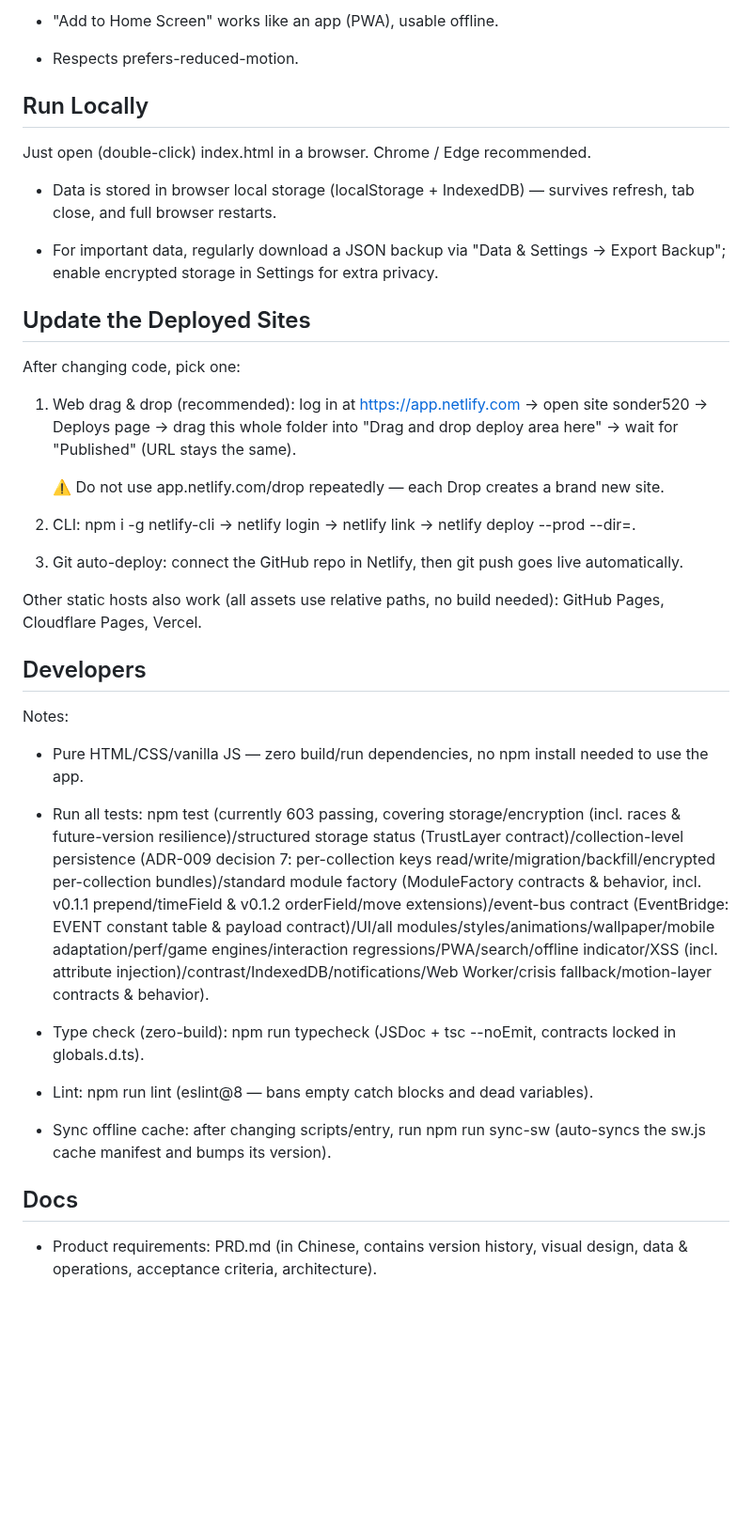
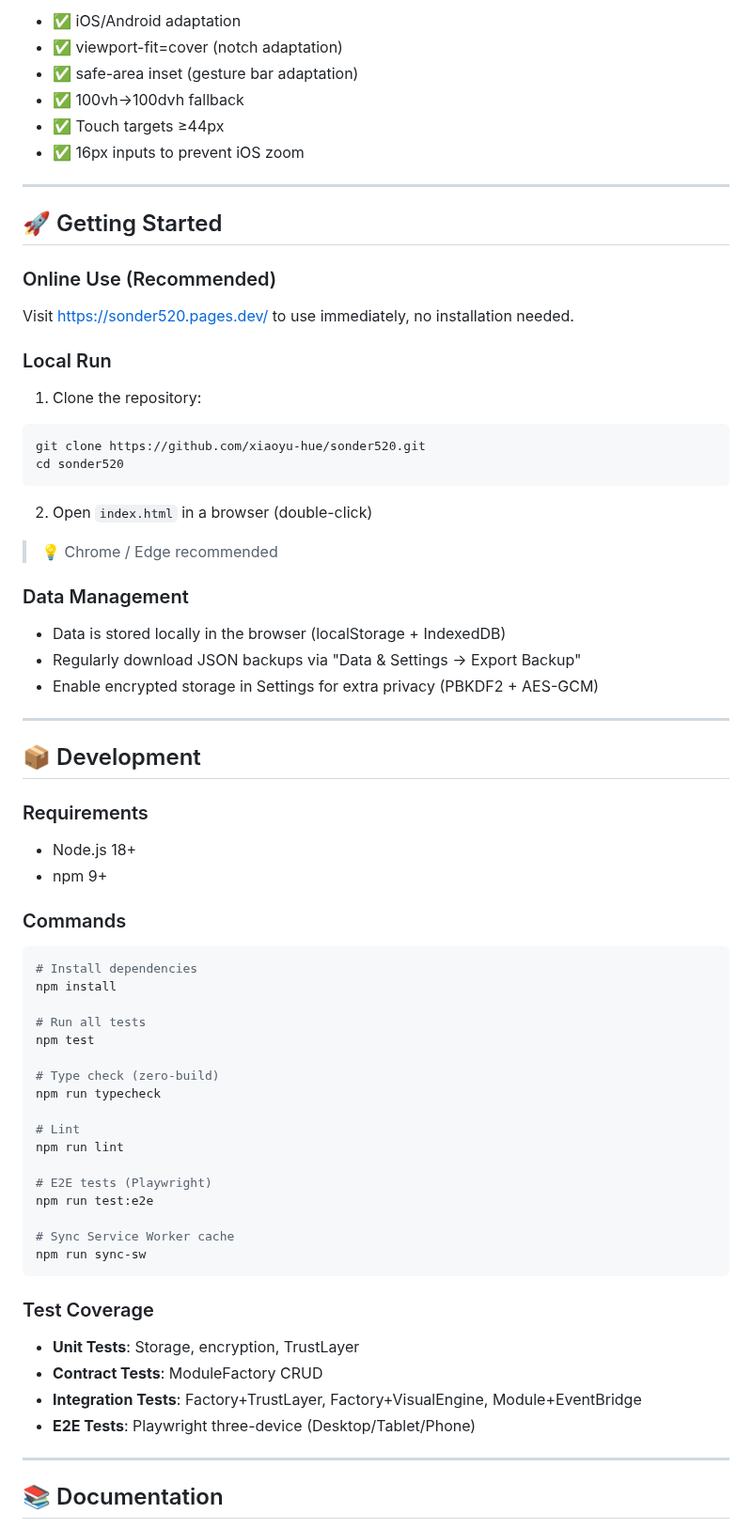
Before and after one commit to xiaoyu-hue/sonder520, a Markdown page: README.en.md, the part around one of its changes. Shown at 94% size. GitHub-like rendering; blank space fills up the shorter version.

````diff
--- a/README.en.md
+++ b/README.en.md
@@ -84,44 +143,76 @@ Source code: https://github.com/xiaoyu-hue/sonder520
 
-- "Add to Home Screen" works like an app (PWA), usable offline.
+- ✅ iOS/Android adaptation
+- ✅ viewport-fit=cover (notch adaptation)
+- ✅ safe-area inset (gesture bar adaptation)
+- ✅ 100vh→100dvh fallback
+- ✅ Touch targets ≥44px
+- ✅ 16px inputs to prevent iOS zoom
 
-- Respects prefers-reduced-motion.
+---
 
-## Run Locally
+## 🚀 Getting Started
 
-Just open (double-click) index.html in a browser. Chrome / Edge recommended.
+### Online Use (Recommended)
 
-- Data is stored in browser local storage (localStorage + IndexedDB) — survives refresh, tab close, and full browser restarts.
+Visit https://sonder520.pages.dev/ to use immediately, no installation needed.
 
-- For important data, regularly download a JSON backup via "Data & Settings → Export Backup"; enable encrypted storage in Settings for extra privacy.
+### Local Run
 
-## Update the Deployed Sites
+1. Clone the repository:
+```bash
+git clone https://github.com/xiaoyu-hue/sonder520.git
+cd sonder520
+```
 
-After changing code, pick one:
+2. Open `index.html` in a browser (double-click)
 
-1. Web drag & drop (recommended): log in at https://app.netlify.com → open site sonder520 → Deploys page → drag this whole folder into "Drag and drop deploy area here" → wait for "Published" (URL stays the same).
+> 💡 Chrome / Edge recommended
 
-   ⚠️ Do not use app.netlify.com/drop repeatedly — each Drop creates a brand new site.
+### Data Management
 
-2. CLI: npm i -g netlify-cli → netlify login → netlify link → netlify deploy --prod --dir=.
+- Data is stored locally in the browser (localStorage + IndexedDB)
+- Regularly download JSON backups via "Data & Settings → Export Backup"
+- Enable encrypted storage in Settings for extra privacy (PBKDF2 + AES-GCM)
 
-3. Git auto-deploy: connect the GitHub repo in Netlify, then git push goes live automatically.
+---
 
-Other static hosts also work (all assets use relative paths, no build needed): GitHub Pages, Cloudflare Pages, Vercel.
+## 📦 Development
 
-## Developers
+### Requirements
 
-Notes:
+- Node.js 18+
+- npm 9+
 
-- Pure HTML/CSS/vanilla JS — zero build/run dependencies, no npm install needed to use the app.
+### Commands
 
-- Run all tests: npm test (currently 603 passing, covering storage/encryption (incl. races & future-version resilience)/structured storage status (TrustLayer contract)/collection-level persistence (ADR-009 decision 7: per-collection keys read/write/migration/backfill/encrypted per-collection bundles)/standard module factory (ModuleFactory contracts & behavior, incl. v0.1.1 prepend/timeField & v0.1.2 orderField/move extensions)/event-bus contract (EventBridge: EVENT constant table & payload contract)/UI/all modules/styles/animations/wallpaper/mobile adaptation/perf/game engines/interaction regressions/PWA/search/offline indicator/XSS (incl. attribute injection)/contrast/IndexedDB/notifications/Web Worker/crisis fallback/motion-layer contracts & behavior).
+```bash
+# Install dependencies
+npm install
 
-- Type check (zero-build): npm run typecheck (JSDoc + tsc --noEmit, contracts locked in globals.d.ts).
+# Run all tests
+npm test
 
-- Lint: npm run lint (eslint@8 — bans empty catch blocks and dead variables).
+# Type check (zero-build)
+npm run typecheck
 
-- Sync offline cache: after changing scripts/entry, run npm run sync-sw (auto-syncs the sw.js cache manifest and bumps its version).
+# Lint
+npm run lint
 
-## Docs
+# E2E tests (Playwright)
+npm run test:e2e
 
-- Product requirements: PRD.md (in Chinese, contains version history, visual design, data & operations, acceptance criteria, architecture).
+# Sync Service Worker cache
+npm run sync-sw
+```
+
+### Test Coverage
+
+- **Unit Tests**: Storage, encryption, TrustLayer
+- **Contract Tests**: ModuleFactory CRUD
+- **Integration Tests**: Factory+TrustLayer, Factory+VisualEngine, Module+EventBridge
+- **E2E Tests**: Playwright three-device (Desktop/Tablet/Phone)
+
+---
+
+## 📚 Documentation
+
````
Also changed, not shown: other parts of README.en.md (+173 -45 lines).
